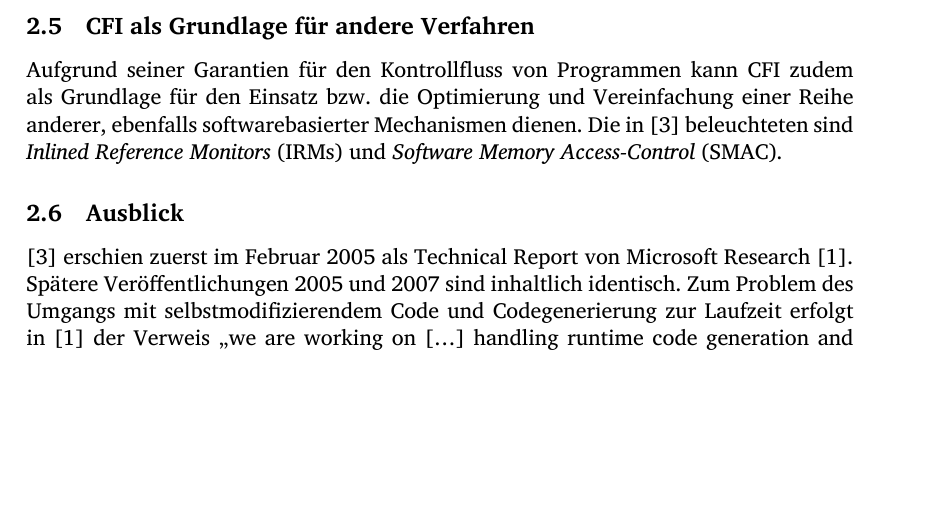
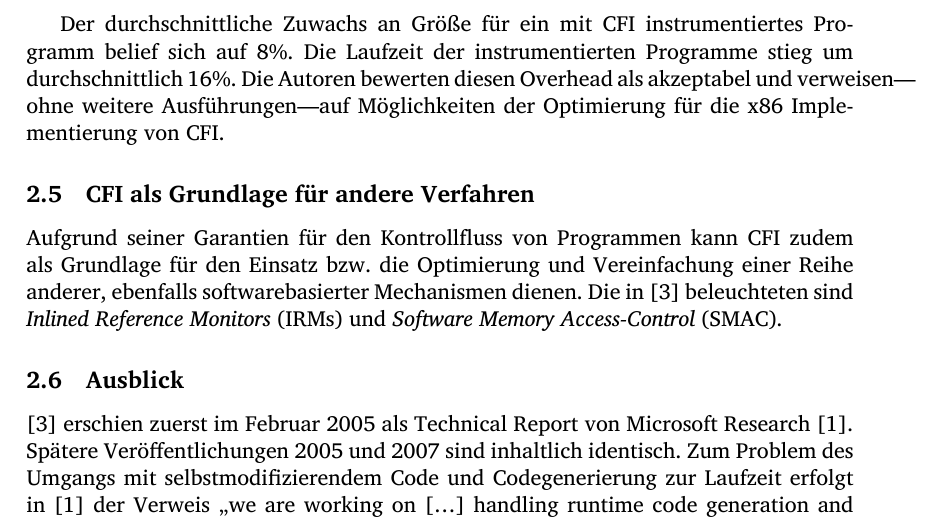
Before and after one commit to hermannloose/hauptseminar, a LaTeX document (paper/paper.tex): part of page 3 of 4 before the commit and part of page 3 of 5 after it, cut at the place of the change, the shorter picture padded with empty space. Compiled offline with XeLaTeX.

Commit message:
Expand section on CFI measurements.

```diff
--- a/paper/paper.tex
+++ b/paper/paper.tex
@@ -124,6 +124,12 @@ Die ermittelten Werte stellen jeweils den Durchschnitt von drei Durchläufen
 dar, die Standardabweichung von weniger als einem Prozent wurde von den Autoren
 als vernachlässigbar angesehen.
 
+Der durchschnittliche Zuwachs an Größe für ein mit CFI instrumentiertes
+Programm belief sich auf 8\%. Die Laufzeit der instrumentierten Programme stieg
+um durchschnittlich 16\%. Die Autoren bewerten diesen Overhead als akzeptabel
+und verweisen—ohne weitere Ausführungen—auf Möglichkeiten der Optimierung für
+die x86 Implementierung von CFI.
+
 % Kritik: wenig sicherheitsrelevante Ergebnisse, bereits 2004 im ersten Entwurf
 % nur Sektion für Performancemessungen angelegt!
 
```
